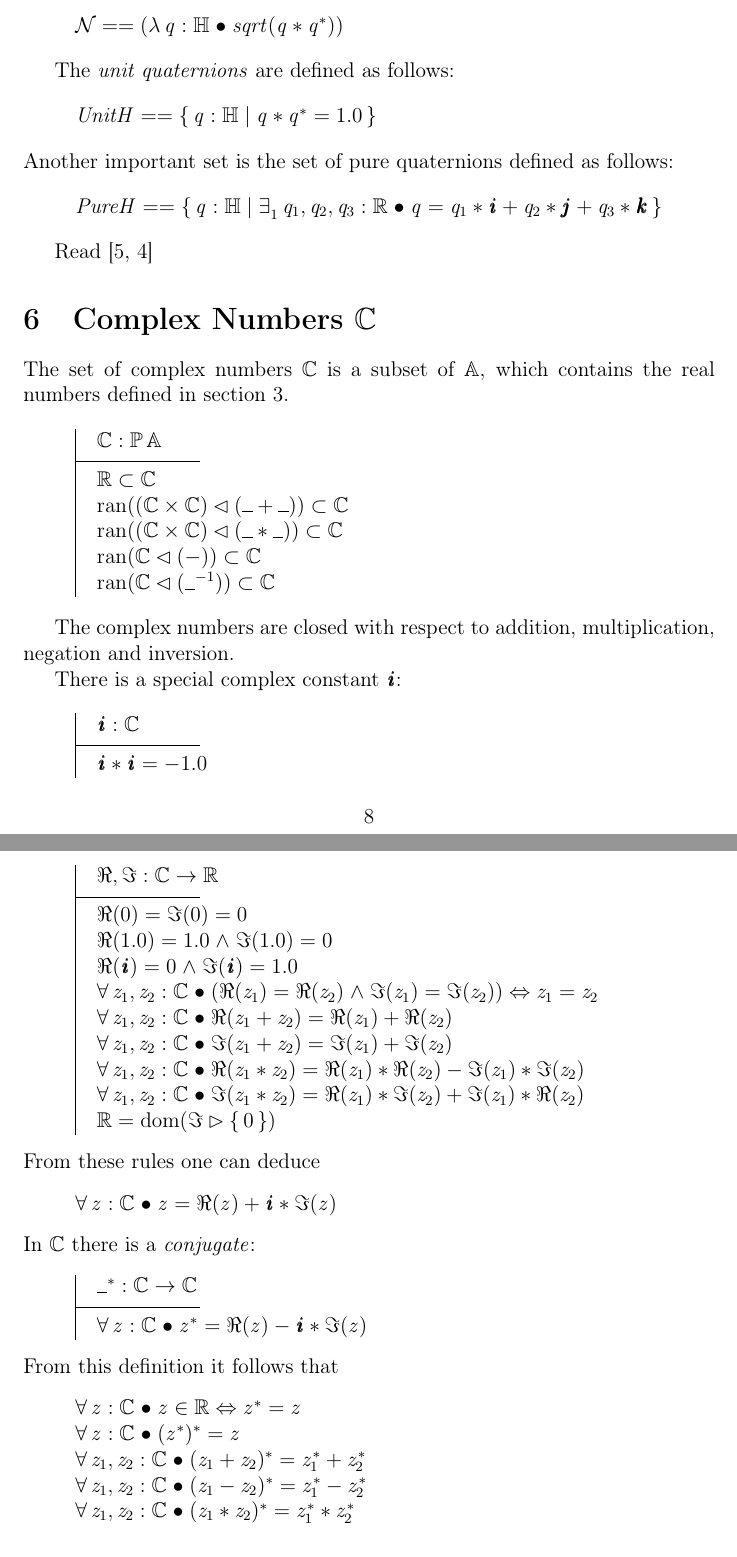
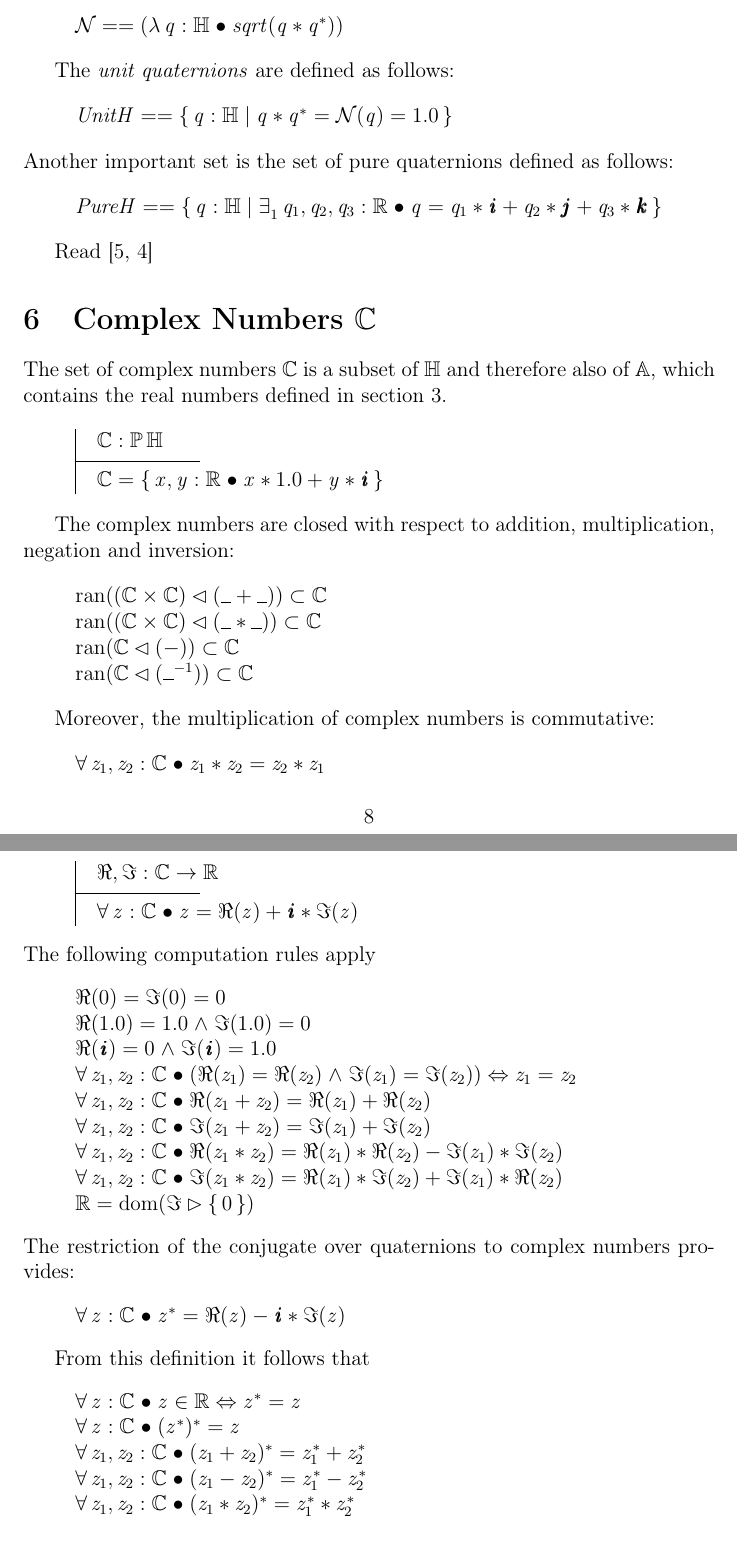
Before and after one commit to dordow/zarithm, a LaTeX paper (source/zarithm.tex): two parts of pages 8 and 9 of 15, joined at a grey line, cut so that both start at the same text. Compiled offline with pdfLaTeX.

Commit message:
ready for proofreading

```diff
--- a/source/zarithm.tex
+++ b/source/zarithm.tex
@@ -432,7 +432,7 @@ Using the conjugate to define the \emph{norm} of a quaternion:
 
 The \emph{unit quaternions} are defined as follows:
 \begin{zed}
-  UnitH == \{~q : \quaternions | q \amult q\aconj = \aone~\}
+  UnitH == \{~q : \quaternions | q \amult q\aconj = \norm(q) = \aone~\}
 \end{zed}
 %
 Another important set is the set of pure quaternions defined as
@@ -442,63 +442,46 @@ follows:
   q_1 \amult \iu \aplus q_2 \amult \ju \aplus q_3 \amult \ku~\}
 \end{zed}
 
-% For interpretation of quaternions as rotations one needs to embed
-% $\real3d$ into $\quaternions$:
-% %
-% \begin{zed}
-%   % embdR3H == (\lambda r : \realthreed | (\exists r_1, r_2, r_3 : \real
-%   % @ r = (r_1, r_2, r_3)) @ r_1 \amult \iu)
-%   embdR3H == (\lambda r : \realthreed @ first~(first~r) \amult \iu
-%   \aplus second~(first~r) \amult \ju \aplus second~r \amult \ku)
-% \end{zed}
-%
-% \begin{axdef}
-%   \quaternions : \power \arithmos
-%   \where
-%   \complex \subset \quaternions \\
-%   \ran ( (\quaternions \cross \quaternions) \dres (\_ \aplus \_) ) \subset \quaternions\\
-%   \ran ( (\quaternions \cross \quaternions) \dres (\_ \amult \_) ) \subset \quaternions\\
-%   \ran (\quaternions \dres (\aneg ))  \subset \quaternions\\
-%   \ran (\quaternions \dres (\_ \ainv ))  \subset \quaternions\\
-% \end{axdef}
-% Since the complex numbers are included into the quaterions, $\iu$ is
-% also member of $\quaternions$. There are two additional special
-% constants:
 
 Read \cite{Mukundan2002,Vince2021}
 %
 \section{Complex Numbers $\complex$}
 \label{sec:complex-numbers}
-The set of complex numbers $\complex$ is a subset of $\arithmos$,
-which contains the real numbers defined in section
-\ref{sec:real-numbers}.
+The set of complex numbers $\complex$ is a subset of $\quaternions$
+and therefore also of $\arithmos$, which contains the real numbers
+defined in section \ref{sec:real-numbers}.
 %
 \begin{axdef}
-  \complex : \power \arithmos\\
+  \complex : \power \quaternions\\
   \where
-  \real \subset \complex \\
+  \complex =  \{~x, y  : \real @ x \amult \aone \aplus y \amult \iu~\}
+\end{axdef}
+
+The complex numbers are closed with respect to addition,
+multiplication, negation and inversion:
+
+\begin{zed}
   \ran ( (\complex \cross \complex) \dres (\_ \aplus \_) ) \subset \complex\\
   \ran ( (\complex \cross \complex) \dres (\_ \amult \_) ) \subset \complex\\
   \ran (\complex \dres (\aneg ))  \subset \complex\\
   \ran (\complex \dres (\_ \ainv ))  \subset \complex\\
-\end{axdef}
+\end{zed}
 
-The complex numbers are closed with respect to addition,
-multiplication, negation and inversion.
-
-There is a special complex constant $\iu$:
+Moreover, the multiplication of complex numbers is commutative:
+\begin{zed}
+  \forall z_1, z_2 : \complex @ z_1 \amult z_2 = z_2 \amult z_1
+\end{zed}
 %
-\begin{axdef}
-  \iu : \complex
-  \where
-  \iu \amult \iu = \aneg \aone
-\end{axdef}
-
 Complex numbers have a real and an imaginary part:
 %
 \begin{axdef}
   \Re, \Im : \complex \fun \real
   \where
+  \forall z : \complex @ z = \Re(z) \aplus \iu \amult \Im(z)
+\end{axdef}
+%
+The following computation rules apply
+\begin{zed}
   \Re(\azero) = \Im(\azero) = \azero \\
   \Re(\aone) = \aone \land \Im(\aone) = \azero \\
   \Re(\iu) = \azero \land \Im(\iu) = \aone \\
@@ -513,27 +496,16 @@ Complex numbers have a real and an imaginary part:
   \forall z_1, z_2: \complex @ \Im(z_1 \amult z_2 ) = \Re(z_1) \amult
   \Im(z_2) \aplus  \Im(z_1) \amult \Re(z_2) \\
   \real = \dom (\Im \rres \{~\azero~\}) \\
-\end{axdef}
-%
-From these rules one can deduce
-\begin{zed}
-  \forall z : \complex @ z = \Re(z) \aplus \iu \amult \Im(z)
 \end{zed}
 %
-In $\complex$ there is a \emph{conjugate}:
-% \begin{axdef}
-%   \aconj : \complex \fun \comples
-%   \where
+The restriction of the conjugate over quaternions to complex numbers
+provides:
+\begin{zed}
+    \forall z: \complex @ z\aconj = \Re(z) \aminus \iu \amult \Im(z)
+\end{zed}
+%
+%In $\complex$ there is a \emph{conjugate}:
 
-% \end{axdef}
-%%postop \aconj
-\begin{axdef}
-  \_ \aconj : \complex \fun \complex
-  \where
-  \forall z: \complex @ z\aconj = \Re(z) \aminus \iu \amult \Im(z)
-%  \aconj == (\lambda z: \complex @ \Re(z) \aminus \iu \amult \Im(z))
-\end{axdef}
-%
 From this definition it follows that
 \begin{zed}
   % \real = \{~z : \complex @ \aconj~z = z~\}
```
Also changed, not shown: source/zarithm.tex (2 more changed lines).
